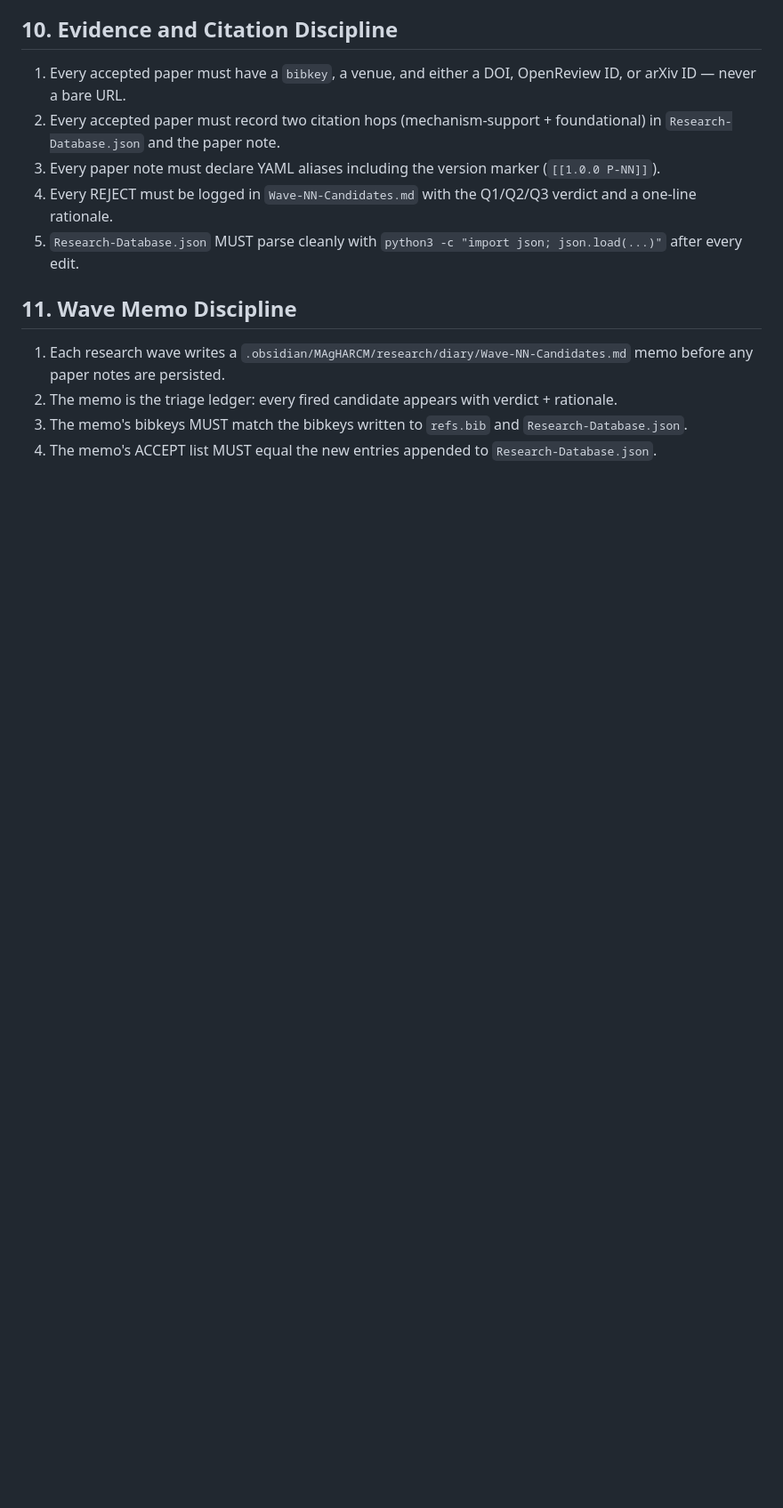
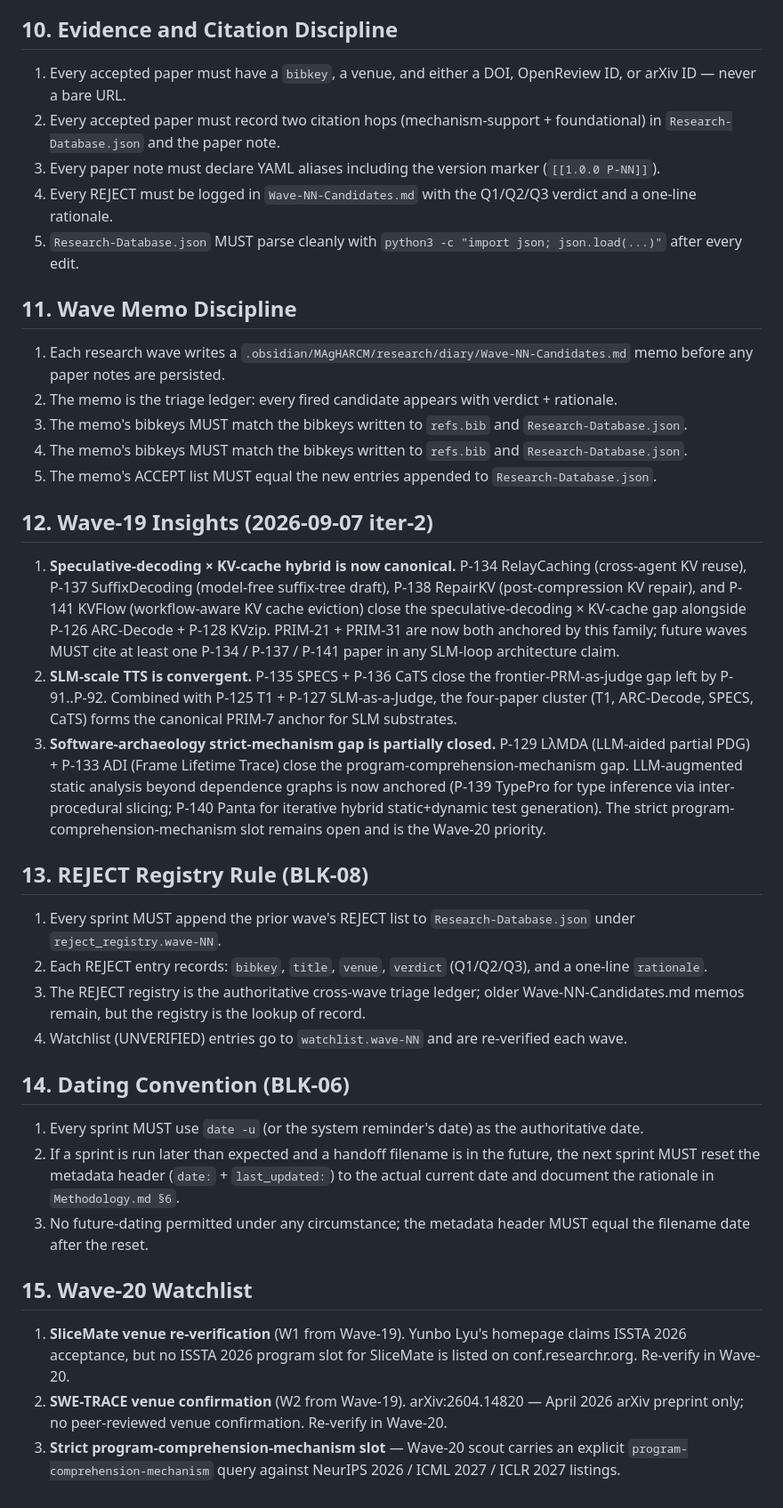
Before and after one commit to NTDuck/MAgHARCM, a Markdown page: .omp/commands/MAgHARCM.md, the part around the change. Shown at 89% size. Rendered like a GitHub page; blank space fills up the shorter version.

Commit message:
feat(command): encode wave-19 insights, REJECT registry (BLK-08), dating convention (BLK-06), wave-20 watchlist

```diff
--- a/.omp/commands/MAgHARCM.md
+++ b/.omp/commands/MAgHARCM.md
@@ -148,4 +148,30 @@ Optional focus argument: `$ARGUMENTS`
 1. Each research wave writes a `.obsidian/MAgHARCM/research/diary/Wave-NN-Candidates.md` memo before any paper notes are persisted.
 2. The memo is the triage ledger: every fired candidate appears with verdict + rationale.
 3. The memo's bibkeys MUST match the bibkeys written to `refs.bib` and `Research-Database.json`.
+3. The memo's bibkeys MUST match the bibkeys written to `refs.bib` and `Research-Database.json`.
 4. The memo's ACCEPT list MUST equal the new entries appended to `Research-Database.json`.
+
+## 12. Wave-19 Insights (2026-09-07 iter-2)
+
+1. **Speculative-decoding × KV-cache hybrid is now canonical.** P-134 RelayCaching (cross-agent KV reuse), P-137 SuffixDecoding (model-free suffix-tree draft), P-138 RepairKV (post-compression KV repair), and P-141 KVFlow (workflow-aware KV cache eviction) close the speculative-decoding × KV-cache gap alongside P-126 ARC-Decode + P-128 KVzip. PRIM-21 + PRIM-31 are now both anchored by this family; future waves MUST cite at least one P-134 / P-137 / P-141 paper in any SLM-loop architecture claim.
+2. **SLM-scale TTS is convergent.** P-135 SPECS + P-136 CaTS close the frontier-PRM-as-judge gap left by P-91..P-92. Combined with P-125 T1 + P-127 SLM-as-a-Judge, the four-paper cluster (T1, ARC-Decode, SPECS, CaTS) forms the canonical PRIM-7 anchor for SLM substrates.
+3. **Software-archaeology strict-mechanism gap is partially closed.** P-129 LλMDA (LLM-aided partial PDG) + P-133 ADI (Frame Lifetime Trace) close the program-comprehension-mechanism gap. LLM-augmented static analysis beyond dependence graphs is now anchored (P-139 TypePro for type inference via inter-procedural slicing; P-140 Panta for iterative hybrid static+dynamic test generation). The strict program-comprehension-mechanism slot remains open and is the Wave-20 priority.
+
+## 13. REJECT Registry Rule (BLK-08)
+
+1. Every sprint MUST append the prior wave's REJECT list to `Research-Database.json` under `reject_registry.wave-NN`.
+2. Each REJECT entry records: `bibkey`, `title`, `venue`, `verdict` (Q1/Q2/Q3), and a one-line `rationale`.
+3. The REJECT registry is the authoritative cross-wave triage ledger; older Wave-NN-Candidates.md memos remain, but the registry is the lookup of record.
+4. Watchlist (UNVERIFIED) entries go to `watchlist.wave-NN` and are re-verified each wave.
+
+## 14. Dating Convention (BLK-06)
+
+1. Every sprint MUST use `date -u` (or the system reminder's date) as the authoritative date.
+2. If a sprint is run later than expected and a handoff filename is in the future, the next sprint MUST reset the metadata header (`date:` + `last_updated:`) to the actual current date and document the rationale in `Methodology.md §6`.
+3. No future-dating permitted under any circumstance; the metadata header MUST equal the filename date after the reset.
+
+## 15. Wave-20 Watchlist
+
+1. **SliceMate venue re-verification** (W1 from Wave-19). Yunbo Lyu's homepage claims ISSTA 2026 acceptance, but no ISSTA 2026 program slot for SliceMate is listed on conf.researchr.org. Re-verify in Wave-20.
+2. **SWE-TRACE venue confirmation** (W2 from Wave-19). arXiv:2604.14820 — April 2026 arXiv preprint only; no peer-reviewed venue confirmation. Re-verify in Wave-20.
+3. **Strict program-comprehension-mechanism slot** — Wave-20 scout carries an explicit `program-comprehension-mechanism` query against NeurIPS 2026 / ICML 2027 / ICLR 2027 listings.
```
